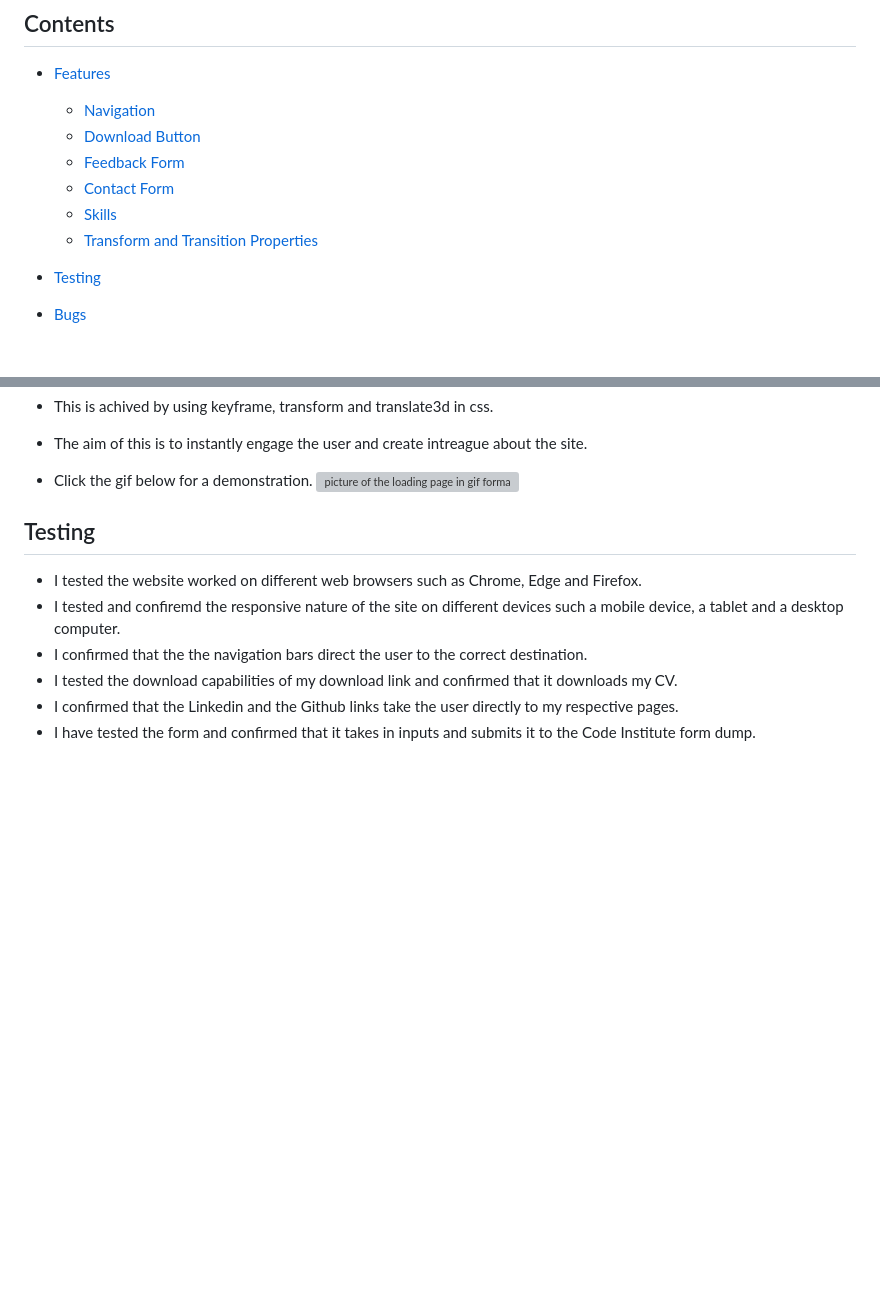
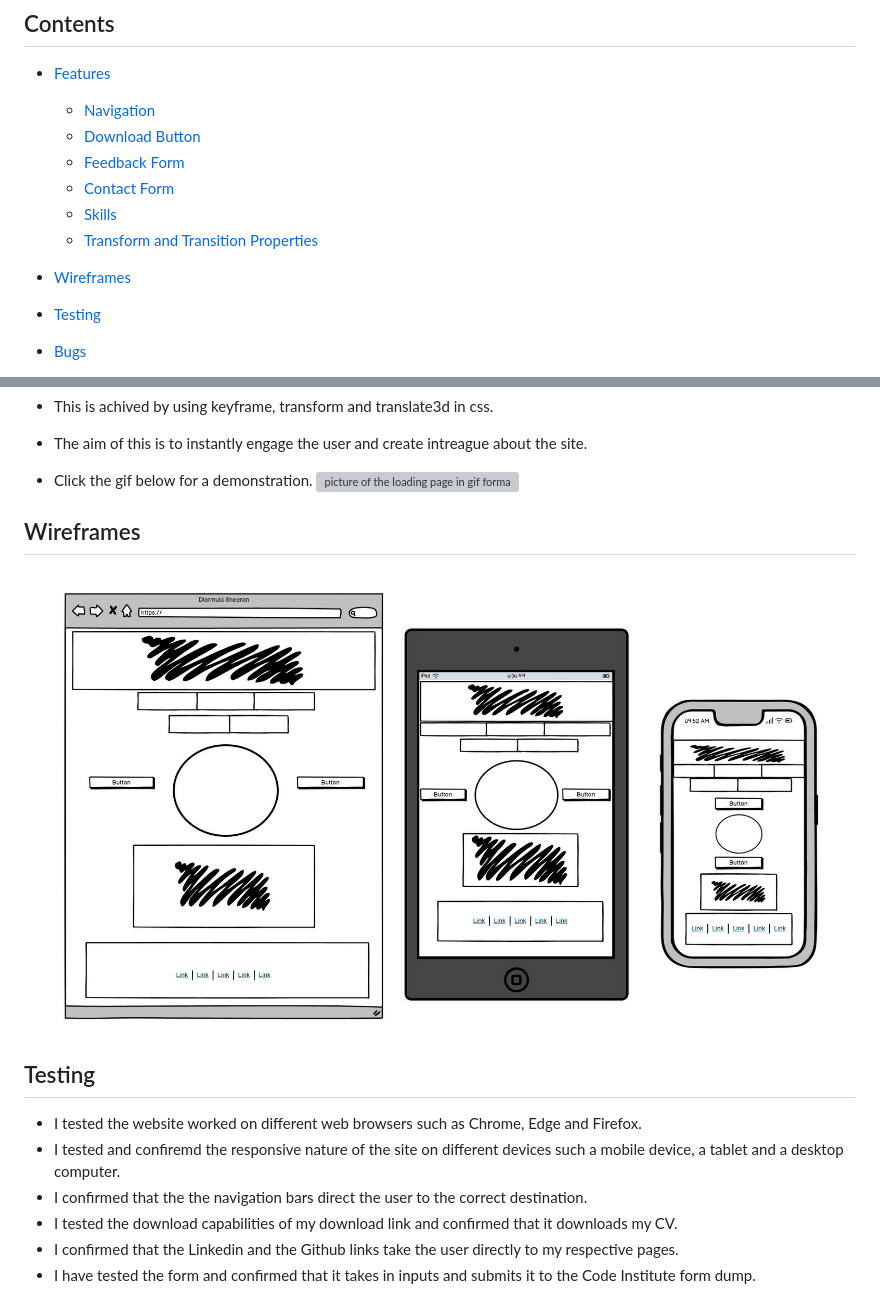
Before and after one commit to DiarmuidSheeran/Personal-Profile, a Markdown page: README.md, 2 parts joined by grey strips. Rendered like a GitHub page; pictures changed too: documentation/wireframes.jpg (added); blank space fills up the shorter version; grey boxes are pictures that could not be loaded.

Commit message:
add wireframes to readme

```diff
--- a/README.md
+++ b/README.md
@@ -17,6 +17,8 @@ It will also give the user an oppertunity to leave feedback to help me improve m
   * [Contact Form](#Contact-Form)
   * [Skills](#Skills)
   * [Transform and Transition Properties](#Transform-and-Transition-Properties)
+
+* [Wireframes](#Wireframes)
 
 * [Testing](#Testing)
 
@@ -125,6 +127,9 @@ It will also give the user an oppertunity to leave feedback to help me improve m
 * Click the gif below for a demonstration.
 ![picture of the loading page in gif format on loop](documentation/loading-page.gif)
 
+## Wireframes
+
+![picture of the loading page in gif format on loop](documentation/wireframes.jpg)
 
 
 ## Testing
```
Also changed, not shown: 1 other file.
